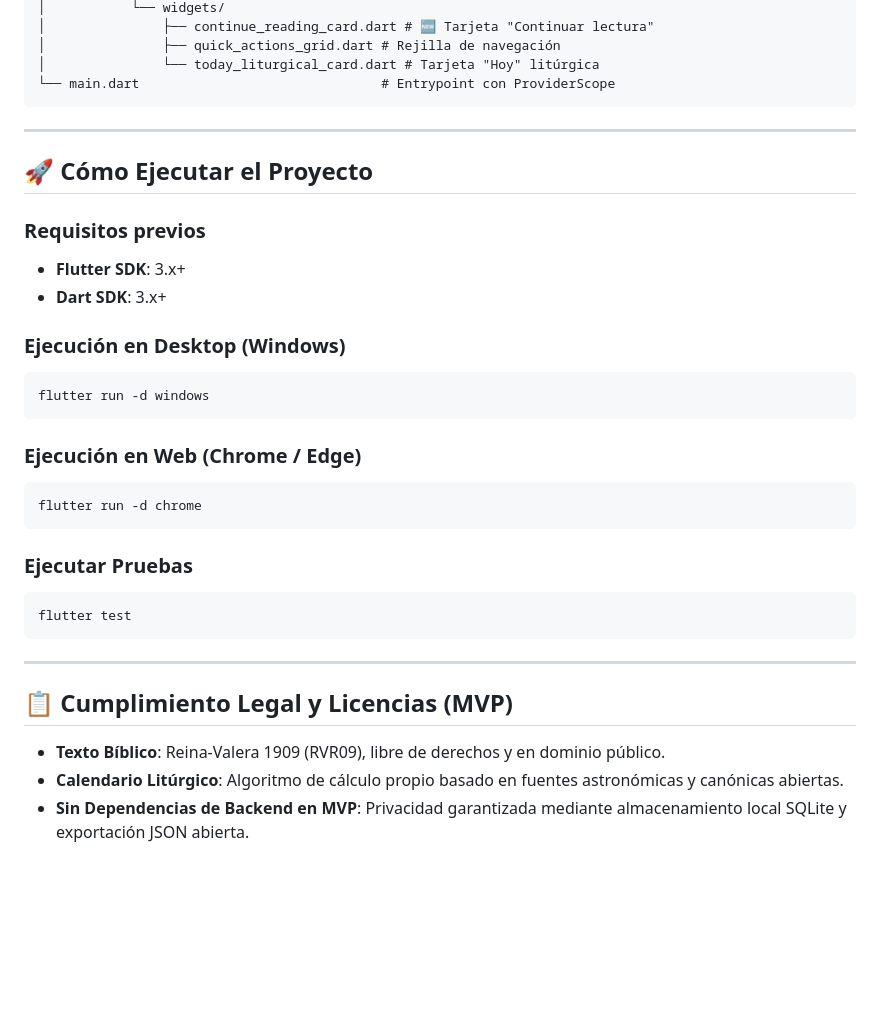
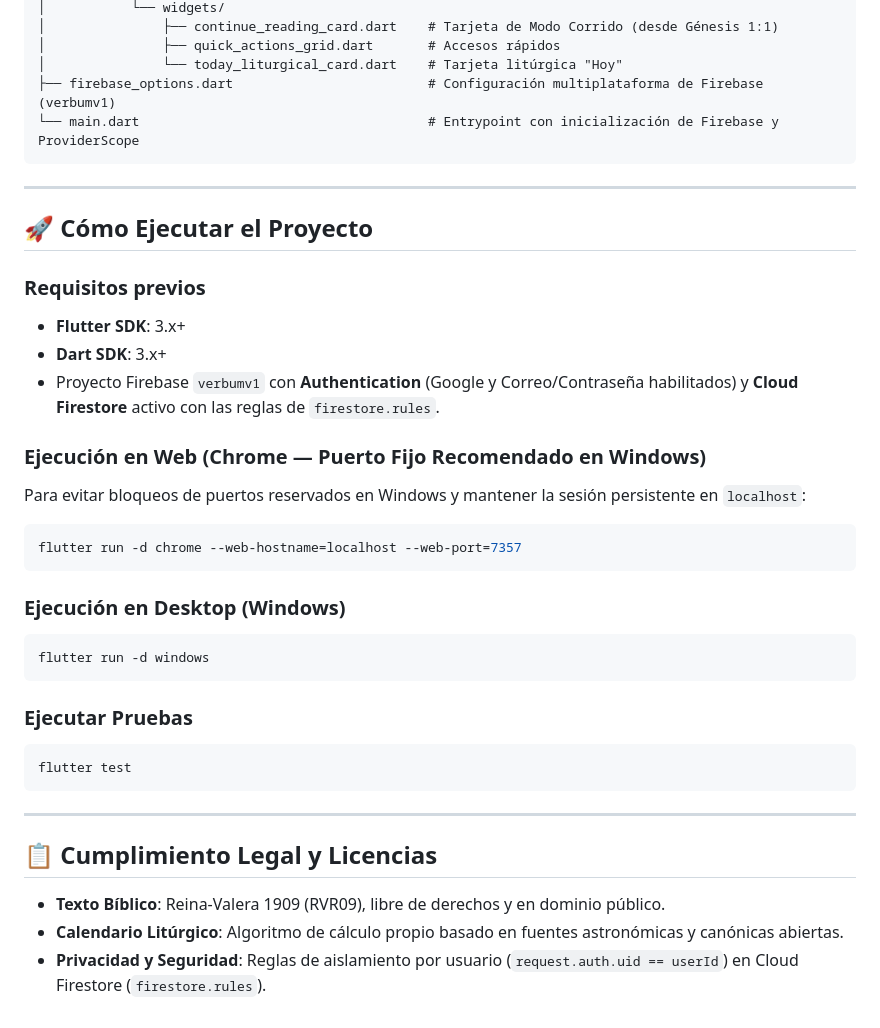
Before and after one commit to Artenlaclase/verbum, a Markdown page: README.md, the part around one of its changes. Rendered like a GitHub page; blank space fills up the shorter version.

````diff
--- a/README.md
+++ b/README.md
@@ -109,8 +129,9 @@ lib/
 │           └── widgets/
-│               ├── continue_reading_card.dart # 🆕 Tarjeta "Continuar lectura"
-│               ├── quick_actions_grid.dart # Rejilla de navegación
-│               └── today_liturgical_card.dart # Tarjeta "Hoy" litúrgica
-└── main.dart                               # Entrypoint con ProviderScope
+│               ├── continue_reading_card.dart    # Tarjeta de Modo Corrido (desde Génesis 1:1)
+│               ├── quick_actions_grid.dart       # Accesos rápidos
+│               └── today_liturgical_card.dart    # Tarjeta litúrgica "Hoy"
+├── firebase_options.dart                         # Configuración multiplataforma de Firebase (verbumv1)
+└── main.dart                                     # Entrypoint con inicialización de Firebase y ProviderScope
 ```
 
 ---
@@ -120,15 +141,17 @@ lib/
 ### Requisitos previos
 - **Flutter SDK**: 3.x+
 - **Dart SDK**: 3.x+
+- Proyecto Firebase `verbumv1` con **Authentication** (Google y Correo/Contraseña habilitados) y **Cloud Firestore** activo con las reglas de `firestore.rules`.
+
+### Ejecución en Web (Chrome — Puerto Fijo Recomendado en Windows)
+Para evitar bloqueos de puertos reservados en Windows y mantener la sesión persistente en `localhost`:
+```bash
+flutter run -d chrome --web-hostname=localhost --web-port=7357
+```
 
 ### Ejecución en Desktop (Windows)
 ```bash
 flutter run -d windows
-```
-
-### Ejecución en Web (Chrome / Edge)
-```bash
-flutter run -d chrome
 ```
 
 ### Ejecutar Pruebas
@@ -138,7 +161,7 @@ flutter test
 
 ---
 
-## 📋 Cumplimiento Legal y Licencias (MVP)
+## 📋 Cumplimiento Legal y Licencias
 - **Texto Bíblico**: Reina-Valera 1909 (RVR09), libre de derechos y en dominio público.
 - **Calendario Litúrgico**: Algoritmo de cálculo propio basado en fuentes astronómicas y canónicas abiertas.
-- **Sin Dependencias de Backend en MVP**: Privacidad garantizada mediante almacenamiento local SQLite y exportación JSON abierta.
+- **Privacidad y Seguridad**: Reglas de aislamiento por usuario (`request.auth.uid == userId`) en Cloud Firestore (`firestore.rules`).
````
Also changed, not shown: other parts of README.md (+81 -61 lines).
